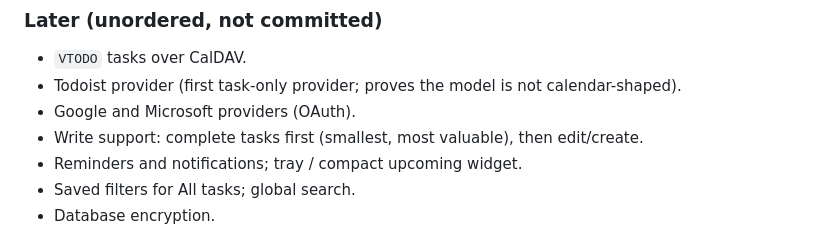
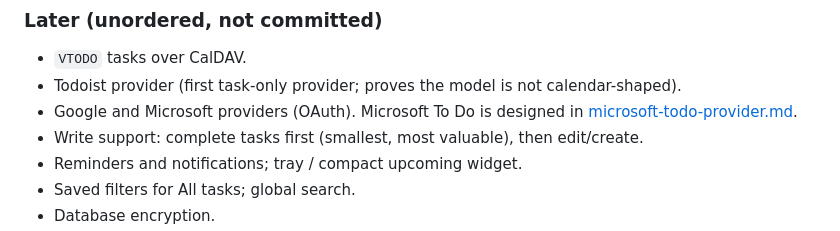
Before and after one commit to jkruza/allmytasks, a Markdown page: docs/design/roadmap.md, the part around the change. GitHub-like rendering.

```diff
--- a/docs/design/roadmap.md
+++ b/docs/design/roadmap.md
@@ -86,7 +86,7 @@ incrementally.
 
 - `VTODO` tasks over CalDAV.
 - Todoist provider (first task-only provider; proves the model is not calendar-shaped).
-- Google and Microsoft providers (OAuth).
+- Google and Microsoft providers (OAuth). Microsoft To Do is designed in [microsoft-todo-provider.md](microsoft-todo-provider.md).
 - Write support: complete tasks first (smallest, most valuable), then edit/create.
 - Reminders and notifications; tray / compact upcoming widget.
 - Saved filters for All tasks; global search.
```
Also changed, not shown: docs/design/README.md (+1 -0 lines), docs/design/microsoft-todo-provider.md (added, +322 -0 lines).
